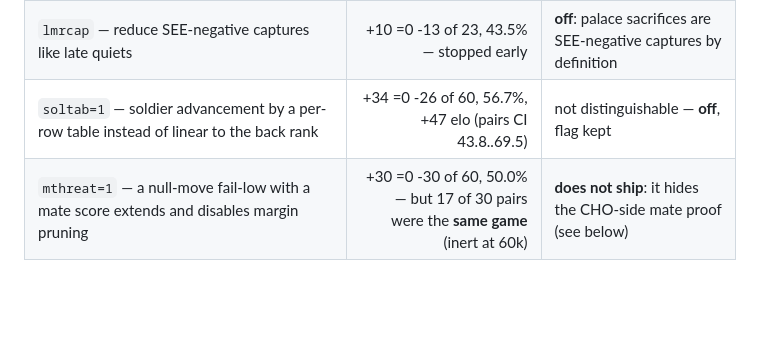
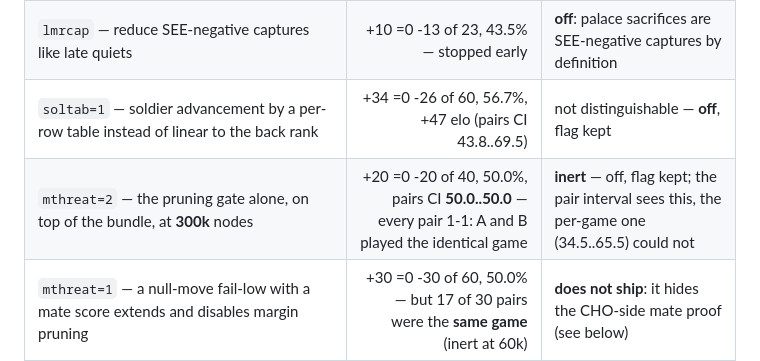
Before and after one commit to g23252a-svg/janggi-engine, a Markdown page: CHANGELOG.md, the part around the change. Drawn GitHub-style; blank space fills up the shorter version.

Commit message:
mthreat=2 on the bundle at 300k: identical games in all 20 pairs, inert
The pair-aware interval is zero-width because A and B played the same game
in every pair. The per-game formula would have reported 34.5..65.5 and let
'not distinguishable' stand in for 'does nothing'. Off, flag kept.

Co-Authored-By: Claude Fable 5.1 <noreply@anthropic.com>
Claude-Session: https://claude.ai/code/session_0198QSMozzK4UExKHiC5nK8A

```diff
--- a/CHANGELOG.md
+++ b/CHANGELOG.md
@@ -20,6 +20,7 @@ Every row below is a colour-swapped match at an equal 60k nodes per move,
 | `mob=2` — coverage mobility in the compiled evaluator | +36 =0 -24 of 60, 60.0%, +70 elo (pairs CI 49.3..70.7) | not distinguishable, and it costs 11.5% nps that a node-limited match cannot see — **off**, flag kept |
 | `lmrcap` — reduce SEE-negative captures like late quiets | +10 =0 -13 of 23, 43.5% — stopped early | **off**: palace sacrifices are SEE-negative captures by definition |
 | `soltab=1` — soldier advancement by a per-row table instead of linear to the back rank | +34 =0 -26 of 60, 56.7%, +47 elo (pairs CI 43.8..69.5) | not distinguishable — **off**, flag kept |
+| `mthreat=2` — the pruning gate alone, on top of the bundle, at **300k** nodes | +20 =0 -20 of 40, 50.0%, pairs CI **50.0..50.0** — every pair 1-1: A and B played the identical game | **inert** — off, flag kept; the pair interval sees this, the per-game one (34.5..65.5) could not |
 | `mthreat=1` — a null-move fail-low with a mate score extends and disables margin pruning | +30 =0 -30 of 60, 50.0% — but 17 of 30 pairs were the **same game** (inert at 60k) | **does not ship**: it hides the CHO-side mate proof (see below) |
 
 `histmalus` is the principled fix for the finding in the 1.0.0 correction below
```
